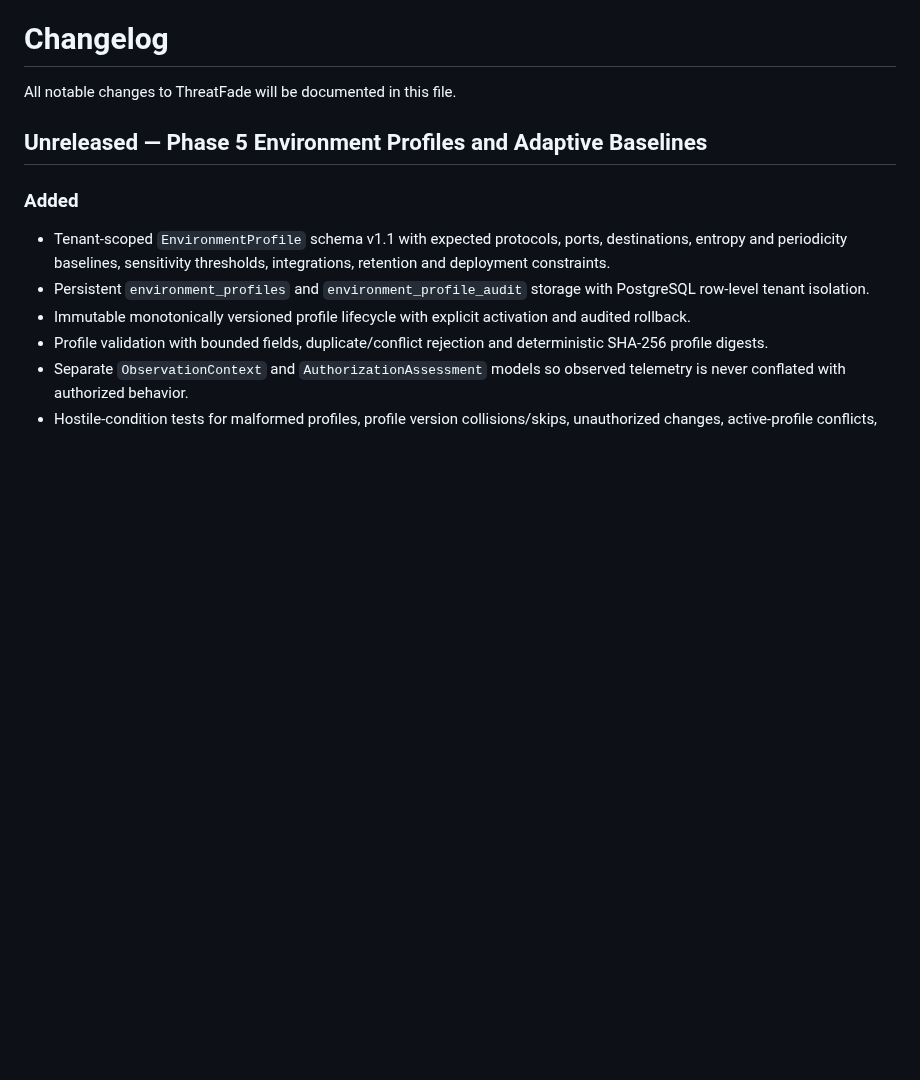
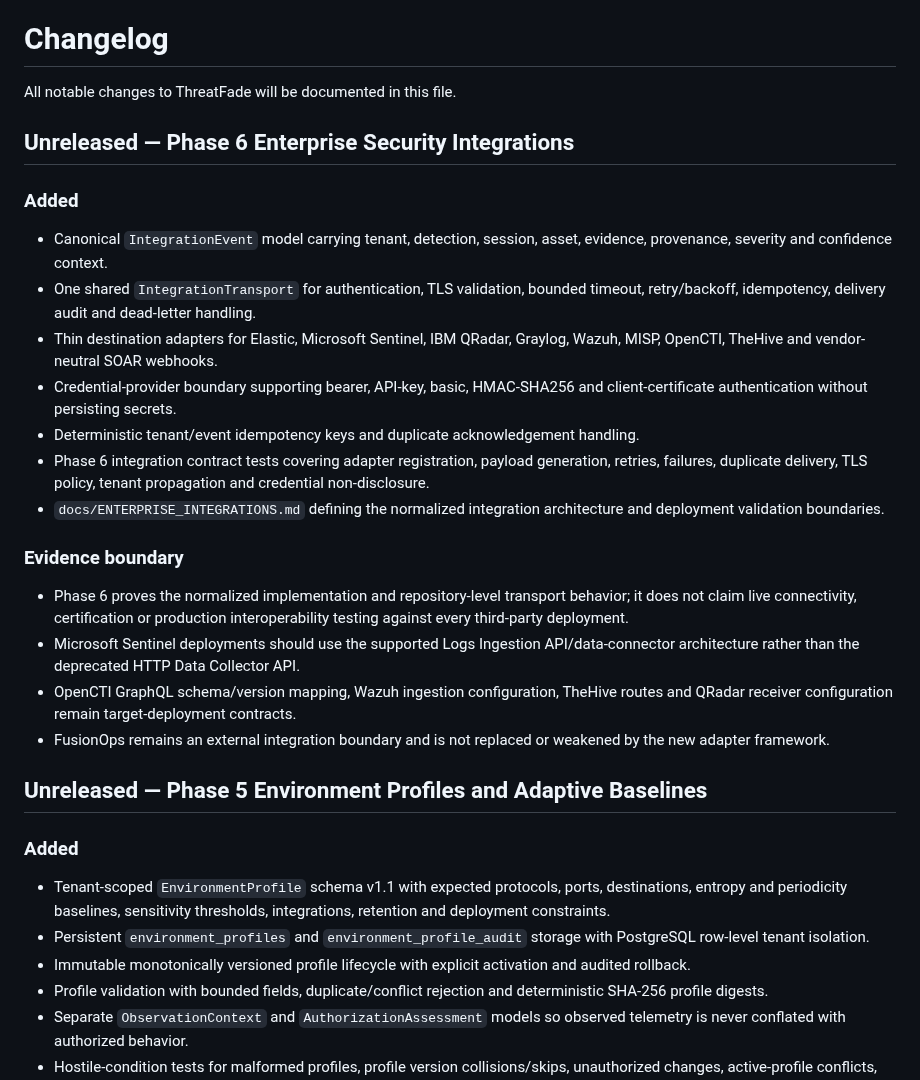
Before and after one commit to LloydCoder/tinlance-threatfade, a Markdown page: CHANGELOG.md, the part around the change. Rendered like a GitHub page; blank space fills up the shorter version.

Commit message:
Phase 6: reconcile changelog

```diff
--- a/CHANGELOG.md
+++ b/CHANGELOG.md
@@ -1,6 +1,23 @@
 # Changelog
 
 All notable changes to ThreatFade will be documented in this file.
+
+## Unreleased — Phase 6 Enterprise Security Integrations
+
+### Added
+- Canonical `IntegrationEvent` model carrying tenant, detection, session, asset, evidence, provenance, severity and confidence context.
+- One shared `IntegrationTransport` for authentication, TLS validation, bounded timeout, retry/backoff, idempotency, delivery audit and dead-letter handling.
+- Thin destination adapters for Elastic, Microsoft Sentinel, IBM QRadar, Graylog, Wazuh, MISP, OpenCTI, TheHive and vendor-neutral SOAR webhooks.
+- Credential-provider boundary supporting bearer, API-key, basic, HMAC-SHA256 and client-certificate authentication without persisting secrets.
+- Deterministic tenant/event idempotency keys and duplicate acknowledgement handling.
+- Phase 6 integration contract tests covering adapter registration, payload generation, retries, failures, duplicate delivery, TLS policy, tenant propagation and credential non-disclosure.
+- `docs/ENTERPRISE_INTEGRATIONS.md` defining the normalized integration architecture and deployment validation boundaries.
+
+### Evidence boundary
+- Phase 6 proves the normalized implementation and repository-level transport behavior; it does not claim live connectivity, certification or production interoperability testing against every third-party deployment.
+- Microsoft Sentinel deployments should use the supported Logs Ingestion API/data-connector architecture rather than the deprecated HTTP Data Collector API.
+- OpenCTI GraphQL schema/version mapping, Wazuh ingestion configuration, TheHive routes and QRadar receiver configuration remain target-deployment contracts.
+- FusionOps remains an external integration boundary and is not replaced or weakened by the new adapter framework.
 
 ## Unreleased — Phase 5 Environment Profiles and Adaptive Baselines
 
```
